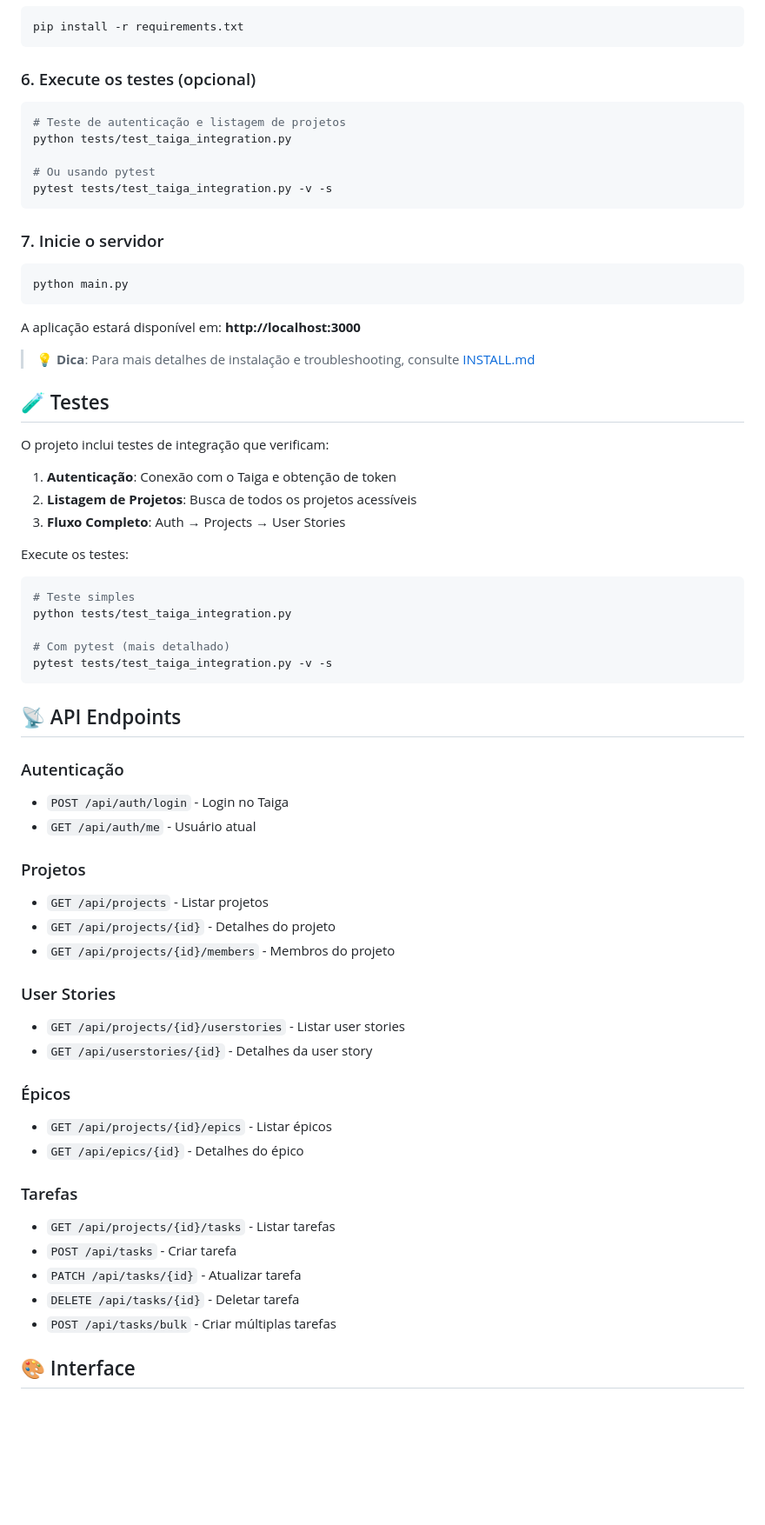
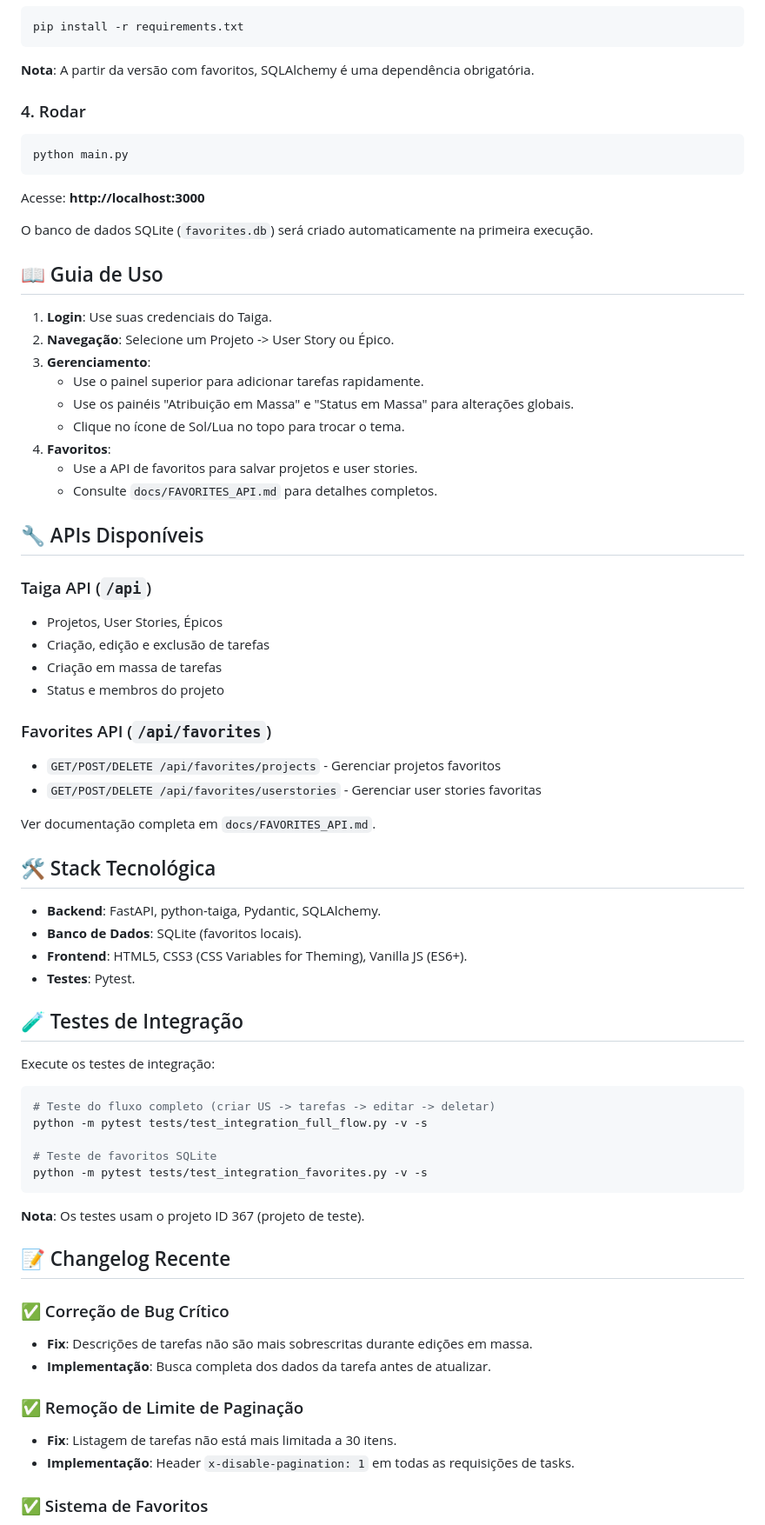
Before and after one commit to MarcoOlivette/taiga-integration, a Markdown page: README.md, the part around the change printed below. Shown: that part at 87% size. GitHub-like rendering; blank space fills up the shorter version.

````diff
--- a/README.md
+++ b/README.md
@@ -81,74 +86,78 @@ nano .env
 pip install -r requirements.txt
 ```
 
-### 6. Execute os testes (opcional)
+**Nota**: A partir da versão com favoritos, SQLAlchemy é uma dependência obrigatória.
 
-```bash
-# Teste de autenticação e listagem de projetos
-python tests/test_taiga_integration.py
-
-# Ou usando pytest
-pytest tests/test_taiga_integration.py -v -s
-```
-
-### 7. Inicie o servidor
+### 4. Rodar
 
 ```bash
 python main.py
 ```
 
-A aplicação estará disponível em: **http://localhost:3000**
+Acesse: **http://localhost:3000**
 
-> 💡 **Dica**: Para mais detalhes de instalação e troubleshooting, consulte [INSTALL.md](INSTALL.md)
+O banco de dados SQLite (`favorites.db`) será criado automaticamente na primeira execução.
 
-## 🧪 Testes
+## 📖 Guia de Uso
 
-O projeto inclui testes de integração que verificam:
+1. **Login**: Use suas credenciais do Taiga.
+2. **Navegação**: Selecione um Projeto -> User Story ou Épico.
+3. **Gerenciamento**:
+   - Use o painel superior para adicionar tarefas rapidamente.
+   - Use os painéis "Atribuição em Massa" e "Status em Massa" para alterações globais.
+   - Clique no ícone de Sol/Lua no topo para trocar o tema.
+4. **Favoritos**:
+   - Use a API de favoritos para salvar projetos e user stories.
+   - Consulte `docs/FAVORITES_API.md` para detalhes completos.
 
-1. **Autenticação**: Conexão com o Taiga e obtenção de token
-2. **Listagem de Projetos**: Busca de todos os projetos acessíveis
-3. **Fluxo Completo**: Auth → Projects → User Stories
+## 🔧 APIs Disponíveis
 
-Execute os testes:
+### Taiga API (`/api`)
+
+- Projetos, User Stories, Épicos
+- Criação, edição e exclusão de tarefas
+- Criação em massa de tarefas
+- Status e membros do projeto
+
+### Favorites API (`/api/favorites`)
+
+- `GET/POST/DELETE /api/favorites/projects` - Gerenciar projetos favoritos
+- `GET/POST/DELETE /api/favorites/userstories` - Gerenciar user stories favoritas
+
+Ver documentação completa em `docs/FAVORITES_API.md`.
+
+## 🛠️ Stack Tecnológica
+
+- **Backend**: FastAPI, python-taiga, Pydantic, SQLAlchemy.
+- **Banco de Dados**: SQLite (favoritos locais).
+- **Frontend**: HTML5, CSS3 (CSS Variables for Theming), Vanilla JS (ES6+).
+- **Testes**: Pytest.
+
+## 🧪 Testes de Integração
+
+Execute os testes de integração:
 
 ```bash
-# Teste simples
-python tests/test_taiga_integration.py
+# Teste do fluxo completo (criar US -> tarefas -> editar -> deletar)
+python -m pytest tests/test_integration_full_flow.py -v -s
 
-# Com pytest (mais detalhado)
-pytest tests/test_taiga_integration.py -v -s
+# Teste de favoritos SQLite
+python -m pytest tests/test_integration_favorites.py -v -s
 ```
 
-## 📡 API Endpoints
+**Nota**: Os testes usam o projeto ID 367 (projeto de teste).
 
-### Autenticação
+## 📝 Changelog Recente
 
-- `POST /api/auth/login` - Login no Taiga
-- `GET /api/auth/me` - Usuário atual
+### ✅ Correção de Bug Crítico
 
-### Projetos
+- **Fix**: Descrições de tarefas não são mais sobrescritas durante edições em massa.
+- **Implementação**: Busca completa dos dados da tarefa antes de atualizar.
 
-- `GET /api/projects` - Listar projetos
-- `GET /api/projects/{id}` - Detalhes do projeto
-- `GET /api/projects/{id}/members` - Membros do projeto
+### ✅ Remoção de Limite de Paginação
 
-### User Stories
+- **Fix**: Listagem de tarefas não está mais limitada a 30 itens.
+- **Implementação**: Header `x-disable-pagination: 1` em todas as requisições de tasks.
 
-- `GET /api/projects/{id}/userstories` - Listar user stories
-- `GET /api/userstories/{id}` - Detalhes da user story
+### ✅ Sistema de Favoritos
 
-### Épicos
-
-- `GET /api/projects/{id}/epics` - Listar épicos
-- `GET /api/epics/{id}` - Detalhes do épico
-
-### Tarefas
-
-- `GET /api/projects/{id}/tasks` - Listar tarefas
-- `POST /api/tasks` - Criar tarefa
-- `PATCH /api/tasks/{id}` - Atualizar tarefa
-- `DELETE /api/tasks/{id}` - Deletar tarefa
-- `POST /api/tasks/bulk` - Criar múltiplas tarefas
-
-## 🎨 Interface
-
````
Also changed, not shown: other parts of README.md (+62 -131 lines).
